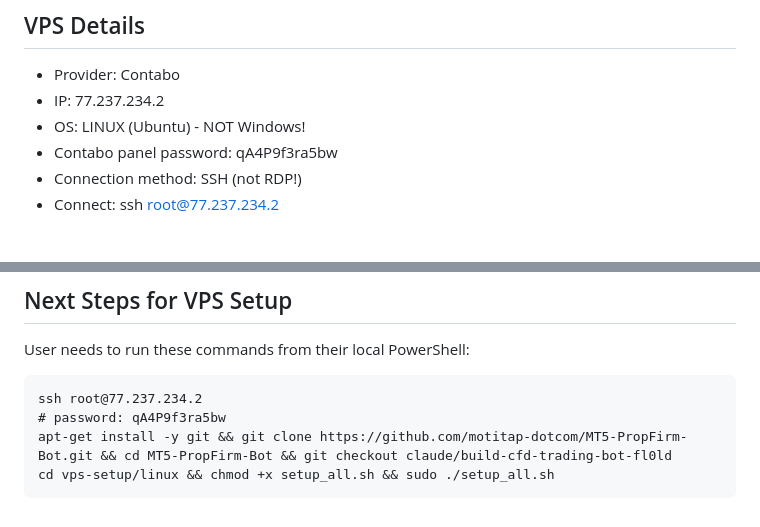
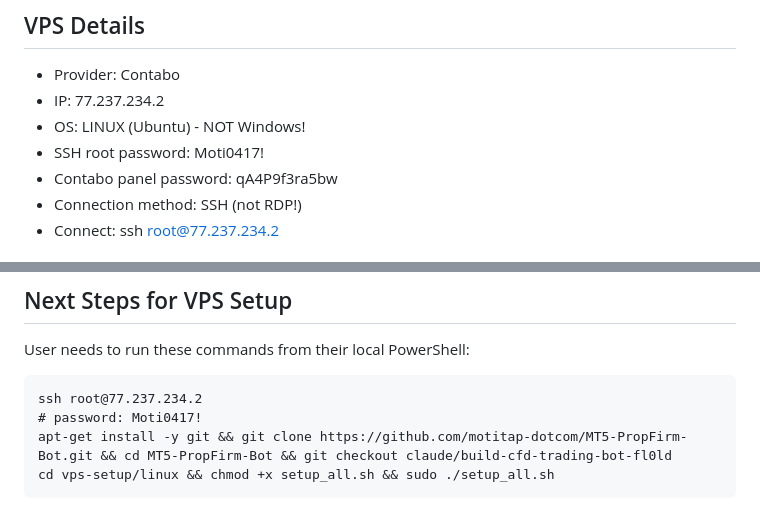
Before and after one commit to motitap-dotcom/MT5-PropFirm-Bot, a Markdown page: CLAUDE.md, 2 parts joined by grey strips. Drawn GitHub-style.

Commit message:
Update VPS SSH password in CLAUDE.md
https://claude.ai/code/session_01KNrJ5NYAicDVKSMu4SrZDn

````diff
--- a/CLAUDE.md
+++ b/CLAUDE.md
@@ -35,6 +35,7 @@
 - Provider: Contabo
 - IP: 77.237.234.2
 - OS: LINUX (Ubuntu) - NOT Windows!
+- SSH root password: Moti0417!
 - Contabo panel password: qA4P9f3ra5bw
 - Connection method: SSH (not RDP!)
 - Connect: ssh root@77.237.234.2
@@ -81,7 +82,7 @@
 User needs to run these commands from their local PowerShell:
 ```
 ssh root@77.237.234.2
-# password: qA4P9f3ra5bw
+# password: Moti0417!
 apt-get install -y git && git clone https://github.com/motitap-dotcom/MT5-PropFirm-Bot.git && cd MT5-PropFirm-Bot && git checkout claude/build-cfd-trading-bot-fl0ld
 cd vps-setup/linux && chmod +x setup_all.sh && sudo ./setup_all.sh
 ```
````
